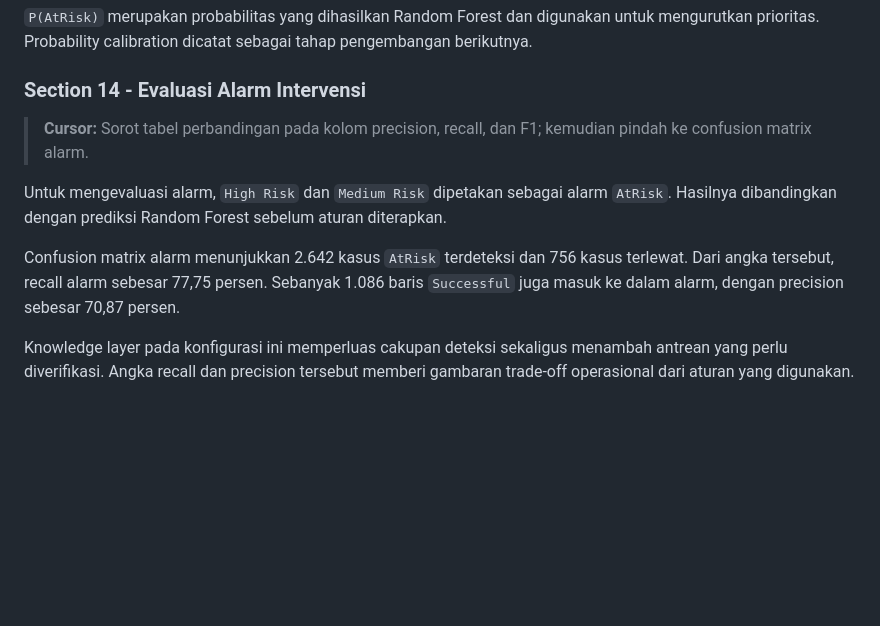
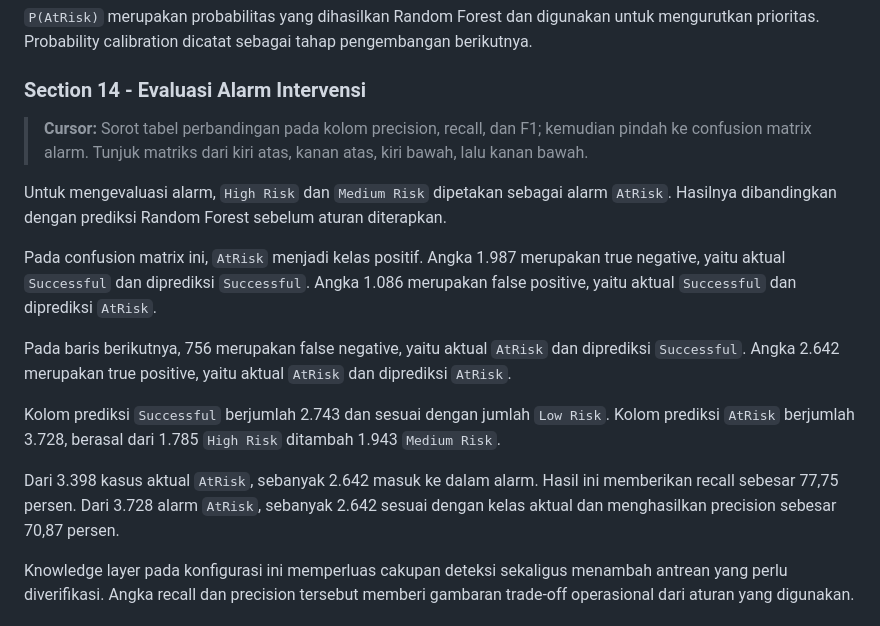
Before and after one commit to riskihajar/data-viz-bi, a Markdown page: docs/narasi-presentasi-notebook-oulad.md, the part around the change. GitHub-like rendering; blank space fills up the shorter version.

Commit message:
docs(presentation): explain intervention confusion matrix

```diff
--- a/docs/narasi-presentasi-notebook-oulad.md
+++ b/docs/narasi-presentasi-notebook-oulad.md
@@ -224,11 +224,17 @@ Hasil pada hold-out test terdiri dari 1.785 baris `High Risk`, 1.943 `Medium Ris
 
 ### Section 14 - Evaluasi Alarm Intervensi
 
-> **Cursor:** Sorot tabel perbandingan pada kolom precision, recall, dan F1; kemudian pindah ke confusion matrix alarm.
+> **Cursor:** Sorot tabel perbandingan pada kolom precision, recall, dan F1; kemudian pindah ke confusion matrix alarm. Tunjuk matriks dari kiri atas, kanan atas, kiri bawah, lalu kanan bawah.
 
 Untuk mengevaluasi alarm, `High Risk` dan `Medium Risk` dipetakan sebagai alarm `AtRisk`. Hasilnya dibandingkan dengan prediksi Random Forest sebelum aturan diterapkan.
 
-Confusion matrix alarm menunjukkan 2.642 kasus `AtRisk` terdeteksi dan 756 kasus terlewat. Dari angka tersebut, recall alarm sebesar 77,75 persen. Sebanyak 1.086 baris `Successful` juga masuk ke dalam alarm, dengan precision sebesar 70,87 persen.
+Pada confusion matrix ini, `AtRisk` menjadi kelas positif. Angka 1.987 merupakan true negative, yaitu aktual `Successful` dan diprediksi `Successful`. Angka 1.086 merupakan false positive, yaitu aktual `Successful` dan diprediksi `AtRisk`.
+
+Pada baris berikutnya, 756 merupakan false negative, yaitu aktual `AtRisk` dan diprediksi `Successful`. Angka 2.642 merupakan true positive, yaitu aktual `AtRisk` dan diprediksi `AtRisk`.
+
+Kolom prediksi `Successful` berjumlah 2.743 dan sesuai dengan jumlah `Low Risk`. Kolom prediksi `AtRisk` berjumlah 3.728, berasal dari 1.785 `High Risk` ditambah 1.943 `Medium Risk`.
+
+Dari 3.398 kasus aktual `AtRisk`, sebanyak 2.642 masuk ke dalam alarm. Hasil ini memberikan recall sebesar 77,75 persen. Dari 3.728 alarm `AtRisk`, sebanyak 2.642 sesuai dengan kelas aktual dan menghasilkan precision sebesar 70,87 persen.
 
 Knowledge layer pada konfigurasi ini memperluas cakupan deteksi sekaligus menambah antrean yang perlu diverifikasi. Angka recall dan precision tersebut memberi gambaran trade-off operasional dari aturan yang digunakan.
 
```
